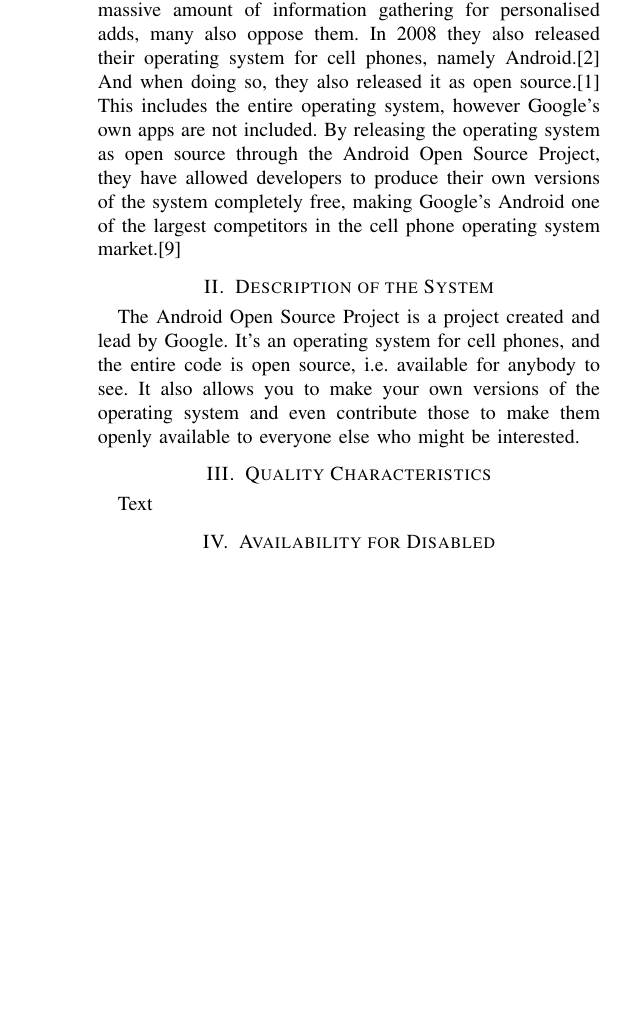
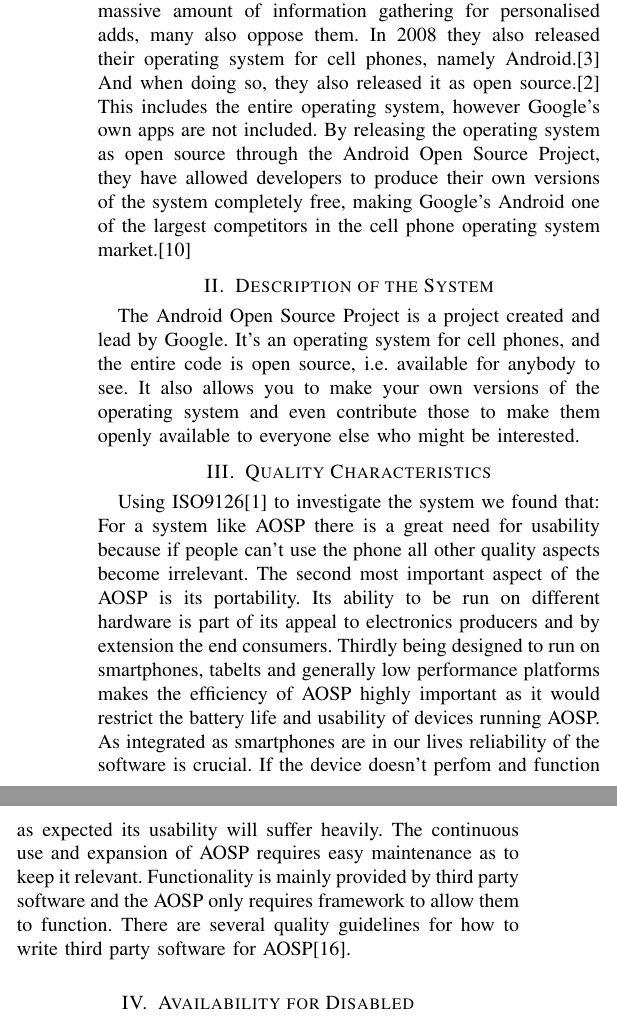
Before and after one commit to tfla/cs_etsa05, a LaTeX paper (report.tex): part of one column of page 1 of 2 before the commit and two parts of the columns of page 1 of 2 after it, the two joined at a grey line, cut so that both start at the same text, the shorter picture padded with empty space. Compiled offline with pdfLaTeX.

Commit message:
Quality finnished

```diff
--- a/report.tex
+++ b/report.tex
@@ -129,7 +129,8 @@
 \label{quality}
 %Under this section you should discuss which quality characteristics are particular important for this system. Which quality characteristics are considered most important, i.e. prioritize among the relevant quality characteristics, and provide a rationale for the prioritization. In addition, from which perspective is the prioritization important. You find the quality characteristics in the ISO 9126 standard in one article, e.g. \cite{jung2004} in the articles course compendium. The prioritization can be performed at the characteristics level and/or at the sub-characteristics level.
 
-Text
+Using ISO9126\cite{jung2004} to investigate the system we found that: \\
+For a system like AOSP there is a great need for usability because if people can't use the phone all other quality aspects become irrelevant. The second most important aspect of the AOSP is its portability. Its ability to be run on different hardware is part of its appeal to electronics producers and by extension the end consumers. Thirdly being designed to run on smartphones, tabelts and generally low performance platforms makes the efficiency of AOSP highly important as it would restrict the battery life and usability of devices running AOSP. As integrated as smartphones are in our lives reliability of the software is crucial. If the device doesn't perfom and function as expected its usability will suffer heavily. The continuous use and expansion of AOSP requires easy maintenance as to keep it relevant. Functionality is mainly provided by third party software and the AOSP only requires framework to allow them to function. There are several quality guidelines for how to write third party software for AOSP\cite{android-quality}.
 
 
 \section{Availability for Disabled}
```
Also changed, not shown: report.tex (8 more changed lines).
